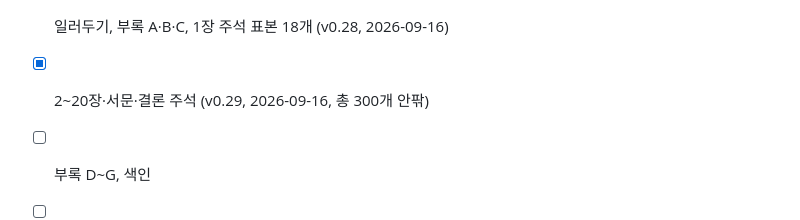
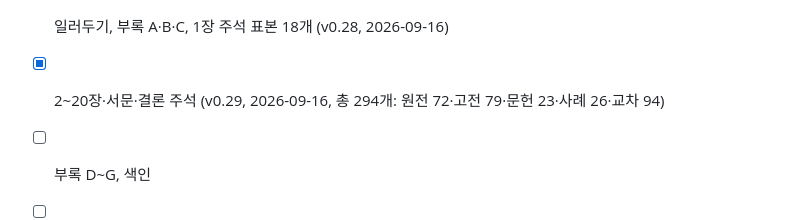
Before and after one commit to simyoungup/simyoungup.github.io, a Markdown page: 사이론/00_집필설계.md, the part around the change. Rendered like a GitHub page.

Commit message:
집필설계: 주석 집계 수정
Co-Authored-By: Claude Fable 5.1 <noreply@anthropic.com>
Claude-Session: https://claude.ai/code/session_0125CxnsbW45yoZSD6y5nWx8

```diff
--- a/사이론/00_집필설계.md
+++ b/사이론/00_집필설계.md
@@ -90,6 +90,6 @@
 - [x] 20장 (제5부 완료)
 - [x] 결론 (초고 v0.27 완료 2026-09-16)
 - [x] 일러두기, 부록 A·B·C, 1장 주석 표본 18개 (v0.28, 2026-09-16)
-- [x] 2~20장·서문·결론 주석 (v0.29, 2026-09-16, 총 300개 안팎)
+- [x] 2~20장·서문·결론 주석 (v0.29, 2026-09-16, 총 294개: 원전 72·고전 79·문헌 23·사례 26·교차 94)
 - [ ] 부록 D~G, 색인
 - [ ] 통독 교열
```
